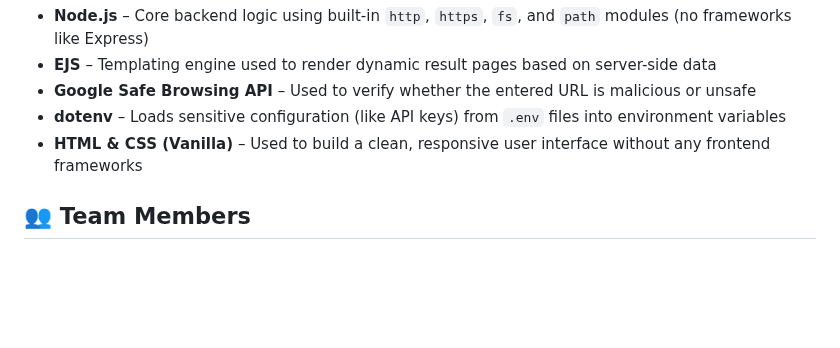
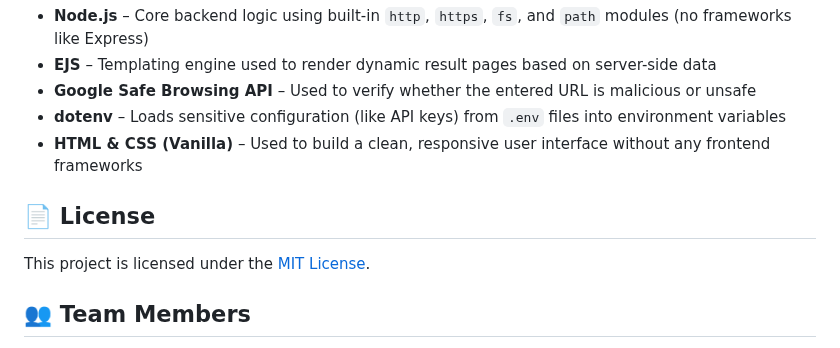
Before and after one commit to vasudhawaman/proxy_webserver, a Markdown page: README.md, the part around the change. GitHub-like rendering; blank space fills up the shorter version.

```diff
--- a/README.md
+++ b/README.md
@@ -77,6 +77,10 @@ A Node.js-based proxy server that checks if a website is safe to visit. It integ
 - **dotenv** – Loads sensitive configuration (like API keys) from `.env` files into environment variables
 - **HTML & CSS (Vanilla)** – Used to build a clean, responsive user interface without any frontend frameworks
 
+## 📄 License
+
+This project is licensed under the [MIT License](./LICENSE).
+
 ## 👥 Team Members
 
 1. **Vasudha Waman** – Mentor and project guide
```
